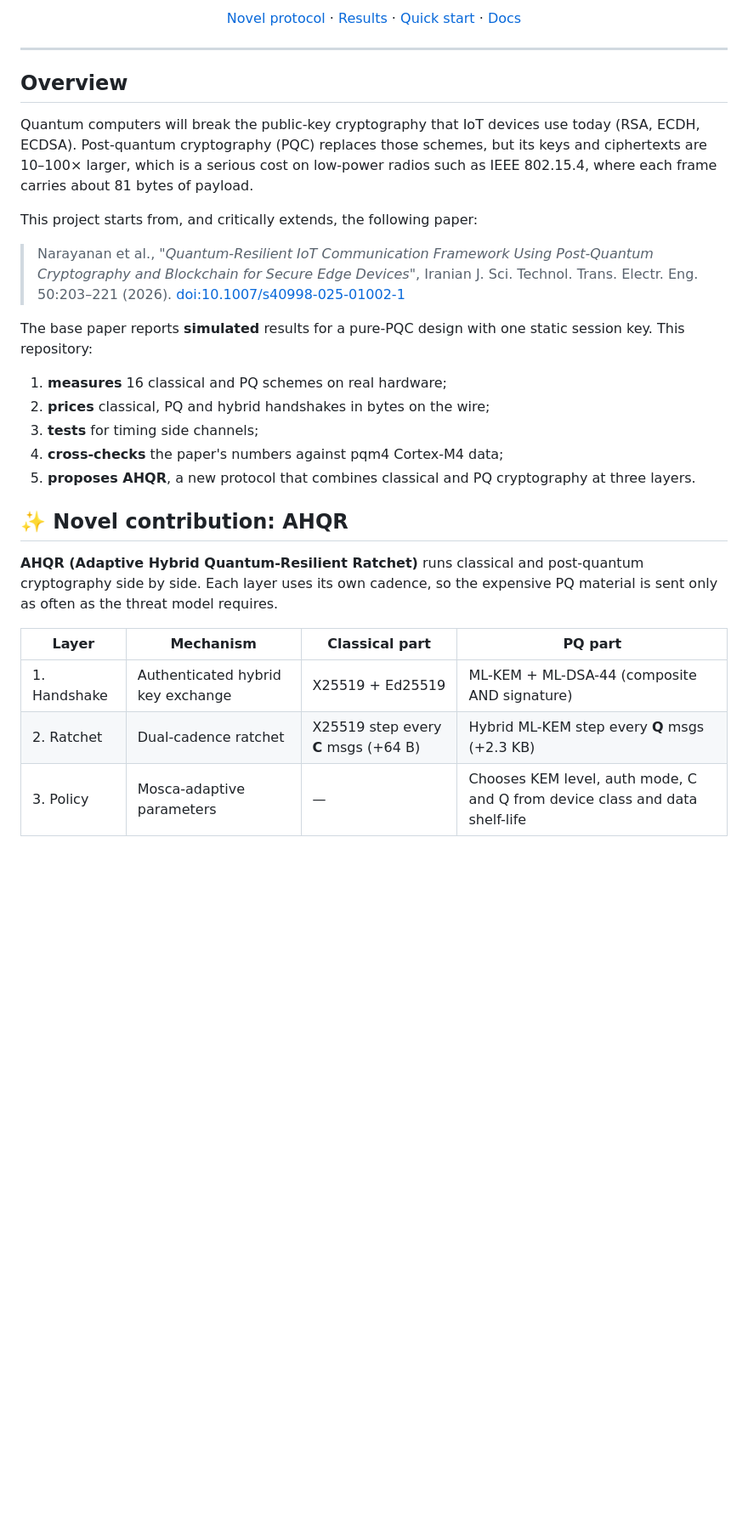
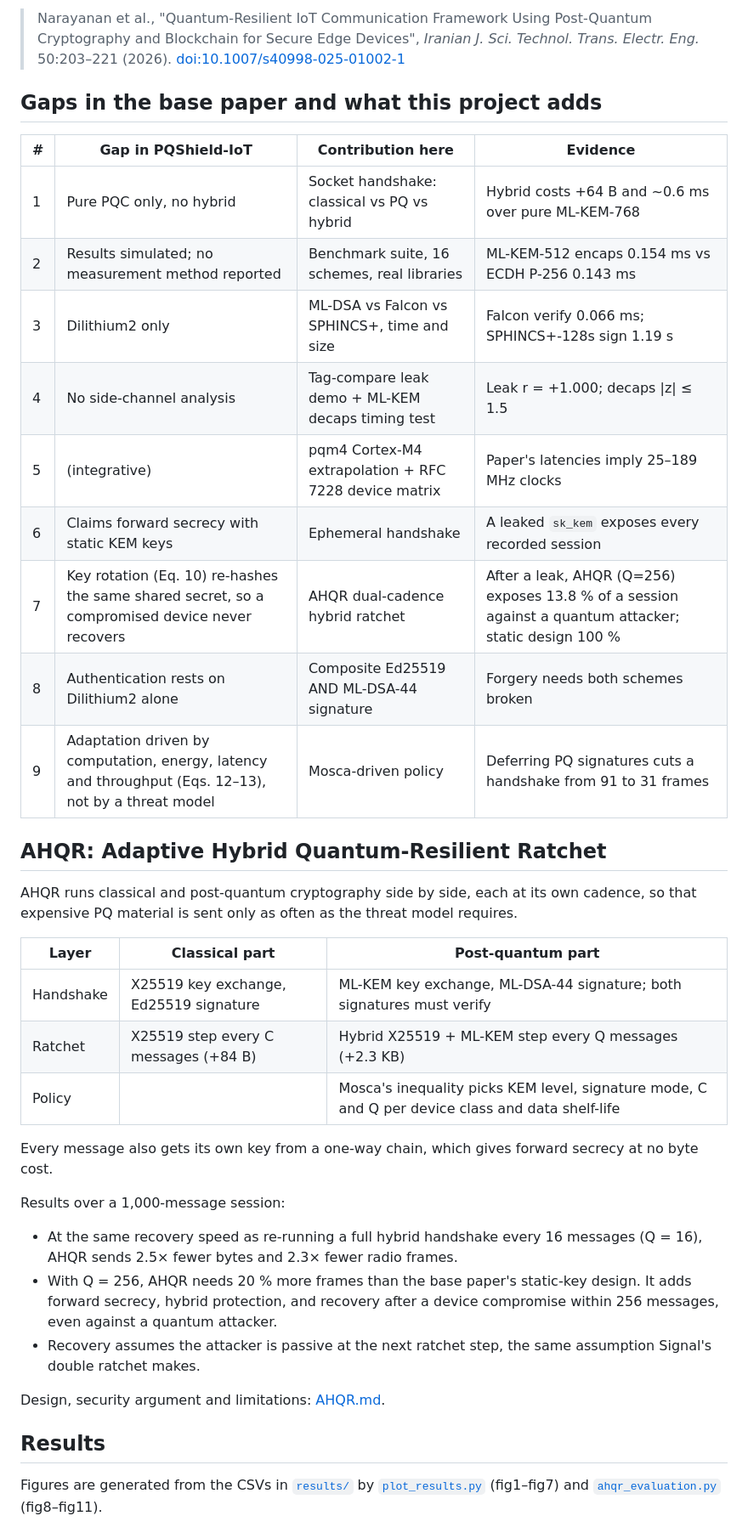
Before and after one commit to rakshit-737/pqc-hybrid-iot, a Markdown page: README.md, the part around one of its changes. Shown at 85% size. Drawn GitHub-style; blank space fills up the shorter version.

```diff
--- a/README.md
+++ b/README.md
@@ -12,33 +6,41 @@
 
-[Novel protocol](#-novel-contribution-ahqr) · [Results](#-results) · [Quick start](#-quick-start) · [Docs](#-documentation)
+> Narayanan et al., "Quantum-Resilient IoT Communication Framework Using Post-Quantum Cryptography and Blockchain for Secure Edge Devices", *Iranian J. Sci. Technol. Trans. Electr. Eng.* 50:203–221 (2026). [doi:10.1007/s40998-025-01002-1](https://doi.org/10.1007/s40998-025-01002-1)
 
-</div>
+## Gaps in the base paper and what this project adds
 
----
+| # | Gap in PQShield-IoT | Contribution here | Evidence |
+|---|---|---|---|
+| 1 | Pure PQC only, no hybrid | Socket handshake: classical vs PQ vs hybrid | Hybrid costs +64 B and ~0.6 ms over pure ML-KEM-768 |
+| 2 | Results simulated; no measurement method reported | Benchmark suite, 16 schemes, real libraries | ML-KEM-512 encaps 0.154 ms vs ECDH P-256 0.143 ms |
+| 3 | Dilithium2 only | ML-DSA vs Falcon vs SPHINCS+, time and size | Falcon verify 0.066 ms; SPHINCS+-128s sign 1.19 s |
+| 4 | No side-channel analysis | Tag-compare leak demo + ML-KEM decaps timing test | Leak r = +1.000; decaps \|z\| ≤ 1.5 |
+| 5 | (integrative) | pqm4 Cortex-M4 extrapolation + RFC 7228 device matrix | Paper's latencies imply 25–189 MHz clocks |
+| 6 | Claims forward secrecy with static KEM keys | Ephemeral handshake | A leaked `sk_kem` exposes every recorded session |
+| 7 | Key rotation (Eq. 10) re-hashes the same shared secret, so a compromised device never recovers | AHQR dual-cadence hybrid ratchet | After a leak, AHQR (Q=256) exposes 13.8 % of a session against a quantum attacker; static design 100 % |
+| 8 | Authentication rests on Dilithium2 alone | Composite Ed25519 AND ML-DSA-44 signature | Forgery needs both schemes broken |
+| 9 | Adaptation driven by computation, energy, latency and throughput (Eqs. 12–13), not by a threat model | Mosca-driven policy | Deferring PQ signatures cuts a handshake from 91 to 31 frames |
 
-## Overview
+## AHQR: Adaptive Hybrid Quantum-Resilient Ratchet
 
-Quantum computers will break the public-key cryptography that IoT devices use today (RSA, ECDH, ECDSA). Post-quantum cryptography (PQC) replaces those schemes, but its keys and ciphertexts are 10–100× larger, which is a serious cost on low-power radios such as IEEE 802.15.4, where each frame carries about 81 bytes of payload.
+AHQR runs classical and post-quantum cryptography side by side, each at its own cadence, so that expensive PQ material is sent only as often as the threat model requires.
 
-This project starts from, and critically extends, the following paper:
+| Layer | Classical part | Post-quantum part |
+|---|---|---|
+| Handshake | X25519 key exchange, Ed25519 signature | ML-KEM key exchange, ML-DSA-44 signature; both signatures must verify |
+| Ratchet | X25519 step every C messages (+84 B) | Hybrid X25519 + ML-KEM step every Q messages (+2.3 KB) |
+| Policy | | Mosca's inequality picks KEM level, signature mode, C and Q per device class and data shelf-life |
 
-> Narayanan et al., *"Quantum-Resilient IoT Communication Framework Using Post-Quantum Cryptography and Blockchain for Secure Edge Devices"*, Iranian J. Sci. Technol. Trans. Electr. Eng. 50:203–221 (2026). [doi:10.1007/s40998-025-01002-1](https://doi.org/10.1007/s40998-025-01002-1)
+Every message also gets its own key from a one-way chain, which gives forward secrecy at no byte cost.
 
-The base paper reports **simulated** results for a pure-PQC design with one static session key. This repository:
+Results over a 1,000-message session:
 
-1. **measures** 16 classical and PQ schemes on real hardware;
-2. **prices** classical, PQ and hybrid handshakes in bytes on the wire;
-3. **tests** for timing side channels;
-4. **cross-checks** the paper's numbers against pqm4 Cortex-M4 data;
-5. **proposes AHQR**, a new protocol that combines classical and PQ cryptography at three layers.
+* At the same recovery speed as re-running a full hybrid handshake every 16 messages (Q = 16), AHQR sends 2.5× fewer bytes and 2.3× fewer radio frames.
+* With Q = 256, AHQR needs 20 % more frames than the base paper's static-key design. It adds forward secrecy, hybrid protection, and recovery after a device compromise within 256 messages, even against a quantum attacker.
+* Recovery assumes the attacker is passive at the next ratchet step, the same assumption Signal's double ratchet makes.
 
-## ✨ Novel contribution: AHQR
+Design, security argument and limitations: [AHQR.md](AHQR.md).
 
-**AHQR (Adaptive Hybrid Quantum-Resilient Ratchet)** runs classical and post-quantum cryptography side by side. Each layer uses its own cadence, so the expensive PQ material is sent only as often as the threat model requires.
+## Results
 
-| Layer | Mechanism | Classical part | PQ part |
-|---|---|---|---|
-| 1. Handshake | Authenticated hybrid key exchange | X25519 + Ed25519 | ML-KEM + ML-DSA-44 (composite AND signature) |
-| 2. Ratchet | Dual-cadence ratchet | X25519 step every **C** msgs (+64 B) | Hybrid ML-KEM step every **Q** msgs (+2.3 KB) |
-| 3. Policy | Mosca-adaptive parameters | — | Chooses KEM level, auth mode, C and Q from device class and data shelf-life |
+Figures are generated from the CSVs in [`results/`](results/) by [`plot_results.py`](code/plot_results.py) (fig1–fig7) and [`ahqr_evaluation.py`](code/ahqr_evaluation.py) (fig8–fig11).
 
```
Also changed, not shown: other parts of README.md (+91 -118 lines).
